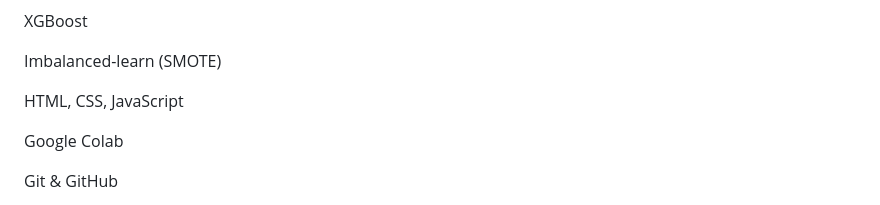
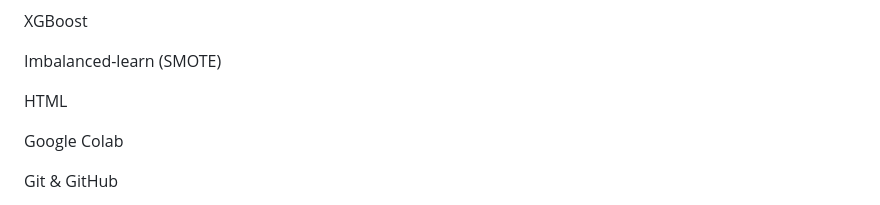
Before and after one commit to NAMBURIAKHILA/Customer-Churn-Prediction, a Markdown page: README.md, the part around the change. Drawn GitHub-style.

```diff
--- a/README.md
+++ b/README.md
@@ -108,7 +108,7 @@ XGBoost
 
 Imbalanced-learn (SMOTE)
 
-HTML, CSS, JavaScript
+HTML
 
 Google Colab
 
```
